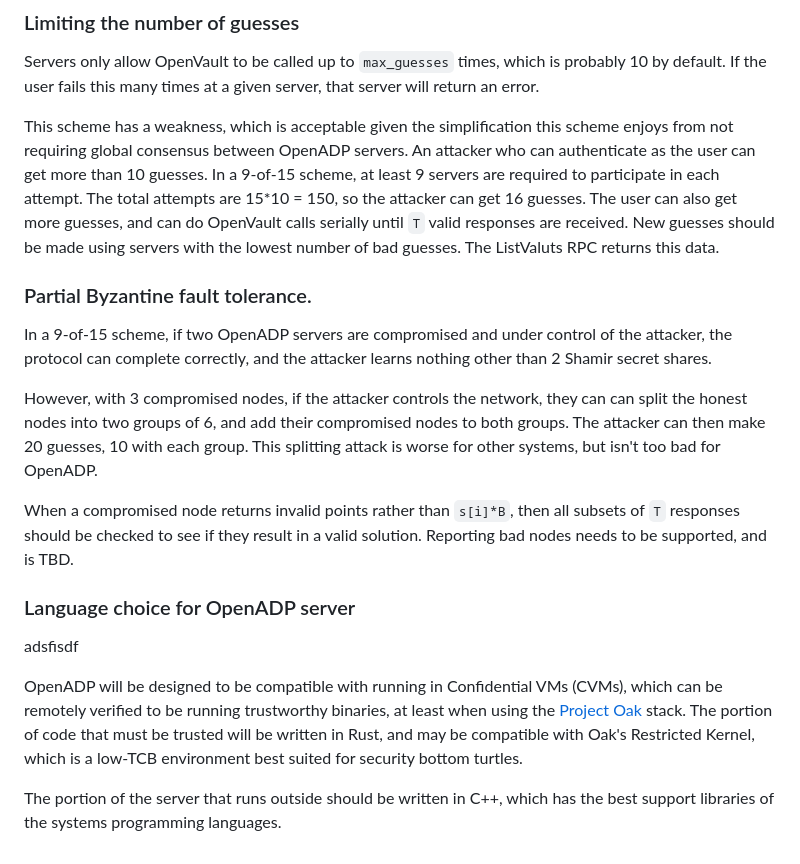
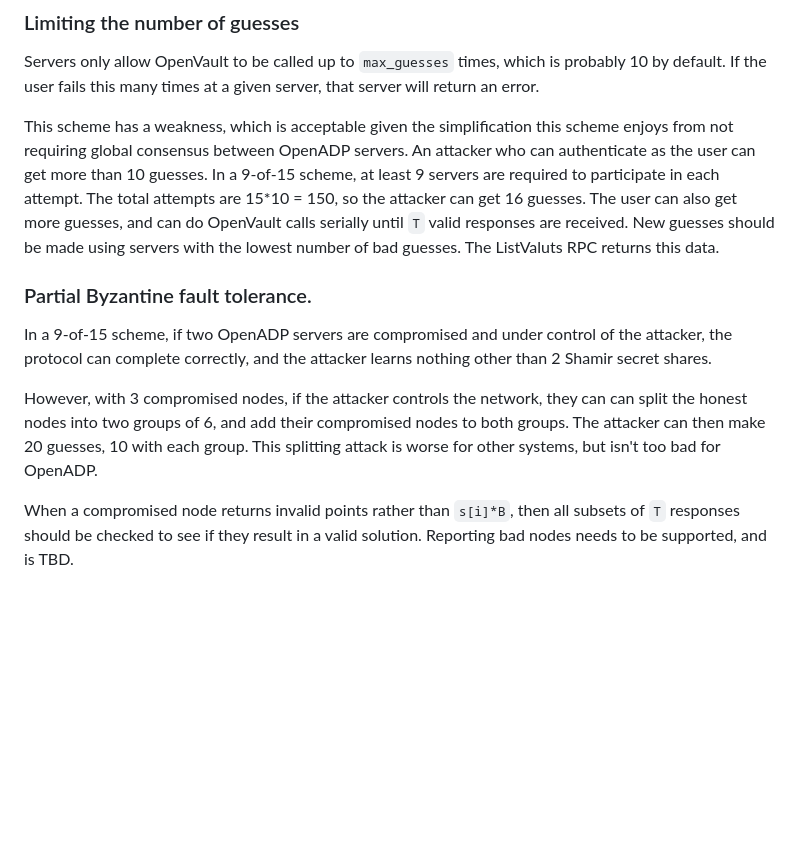
Before and after one commit to OpenADP/openadp, a Markdown page: README.md, the part around one of its changes. Rendered like a GitHub page; blank space fills up the shorter version.

```diff
--- a/README.md
+++ b/README.md
@@ -172,20 +251,19 @@ probably 10 by default.  If the user fails this many times at a given server,
 that server will return an error.
 
 This scheme has a weakness, which is acceptable given the simplification this
-scheme enjoys from not requiring global consensus between OpenADP servers.
-An attacker who can authenticate as the user can get more than 10 guesses.  In
-a 9-of-15 scheme, at least 9 servers are required to participate in each
-attempt.  The total attempts are 15\*10 = 150, so the attacker can get 16
-guesses.  The user can also get more guesses, and can do OpenVault calls
-serially  until `T` valid responses are received.  New guesses should be made
-using servers with the lowest number of bad guesses.  The ListValuts RPC
-returns this data.
+scheme enjoys from not requiring global consensus between OpenADP servers.  An
+attacker who can authenticate as the user can get more than 10 guesses.  In a
+9-of-15 scheme, at least 9 servers are required to participate in each attempt.
+The total attempts are 15\*10 = 150, so the attacker can get 16 guesses.  The
+user can also get more guesses, and can do OpenVault calls serially  until `T`
+valid responses are received.  New guesses should be made using servers with
+the lowest number of bad guesses.  The ListValuts RPC returns this data.
 
 ### Partial Byzantine fault tolerance.
 
-In a 9-of-15 scheme, if two OpenADP servers are compromised and under
-control of the attacker, the protocol can complete correctly, and the attacker
-learns nothing other than 2 Shamir secret shares.
+In a 9-of-15 scheme, if two OpenADP servers are compromised and under control
+of the attacker, the protocol can complete correctly, and the attacker learns
+nothing other than 2 Shamir secret shares.
 
 However, with 3 compromised nodes, if the attacker controls the network, they
 can can split the honest nodes into two groups of 6, and add their compromised
@@ -196,17 +274,3 @@ OpenADP.
 When a compromised node returns invalid points rather than `s[i]*B`,  then all
 subsets of `T` responses should be checked to see if they result in a valid
 solution.  Reporting bad nodes needs to be supported, and is TBD.
-
-### Language choice for OpenADP server
-
-adsfisdf
-
-OpenADP will be designed to be compatible with running in Confidential VMs
-(CVMs), which can be remotely verified to be running trustworthy binaries, at
-least when using the [Project Oak](http://github.com/project-oak) stack.  The
-portion of code that must be trusted will be written in Rust, and may be
-compatible with Oak's Restricted Kernel, which is a low-TCB environment best
-suited for security bottom turtles.
-
-The portion of the server that runs outside should be written in C++, which
-has the best support libraries of the systems programming languages.
```
Also changed, not shown: other parts of README.md (+79 -0 lines).
